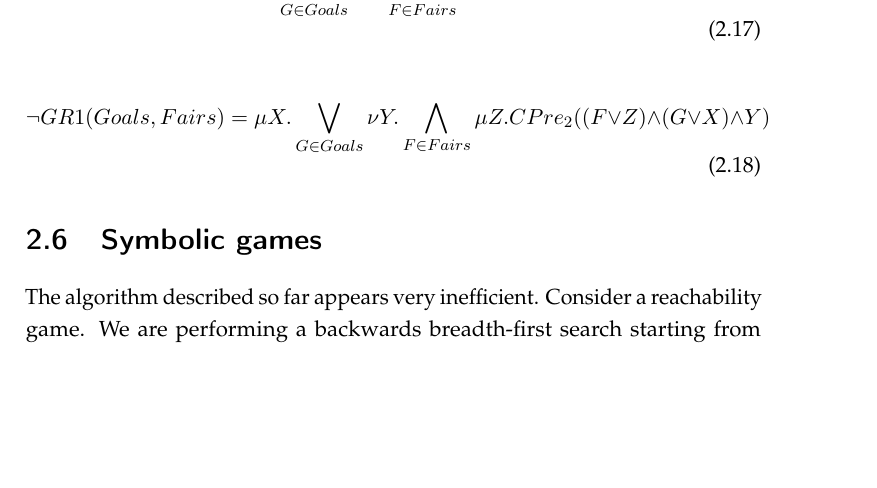
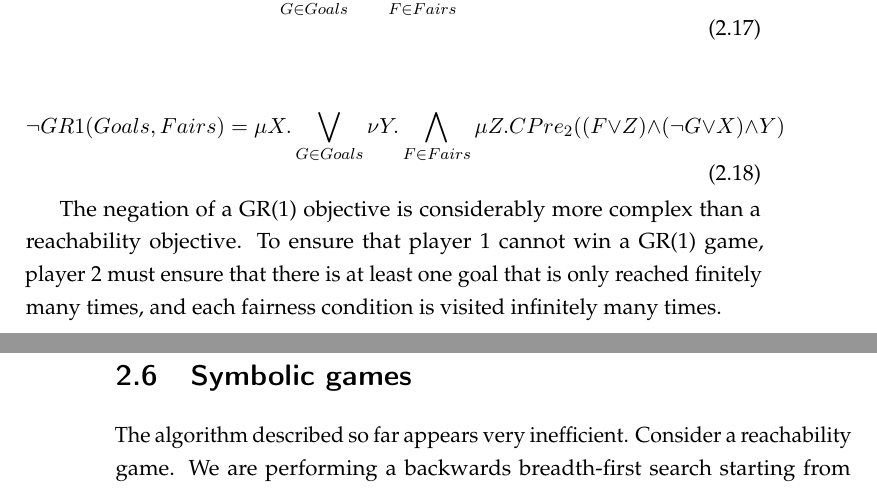
Before and after one commit to termite2/adam-thesis, a LaTeX thesis (sources/thesis.tex, which reads sources/background.tex): part of page 33 of 181 before the commit and two parts of pages 33 and 34 of 181 after it, the two joined at a grey line, cut so that both start at the same text, the shorter picture padded with empty space. The pictures show the PDF file thesis.pdf that the author committed with the source.

Commit message:
gr1 negation intuition

```diff
--- a/sources/background.tex
+++ b/sources/background.tex
@@ -501,8 +501,10 @@ The formula for a GR(1) game and its complement are given below:
 \end{equation}
 
 \begin{equation}
-    \neg GR1(Goals, Fairs) = \mu X. \bigvee_{G \in Goals} \nu Y. \bigwedge_{F \in Fairs} \mu Z. CPre_2((F \vee Z) \wedge (G \vee X) \wedge Y)
+    \neg GR1(Goals, Fairs) = \mu X. \bigvee_{G \in Goals} \nu Y. \bigwedge_{F \in Fairs} \mu Z. CPre_2((F \vee Z) \wedge (\neg G \vee X) \wedge Y)
 \end{equation}
+
+The negation of a GR(1) objective is considerably more complex than a reachability objective. To ensure that player~1 cannot win a GR(1) game, player~2 must ensure that there is at least one goal that is only reached finitely many times, and each fairness condition is visited infinitely many times.
 
 \section{Symbolic games}
 \label{sec:symbolic_games}
```
Also changed, not shown: thesis.pdf.
